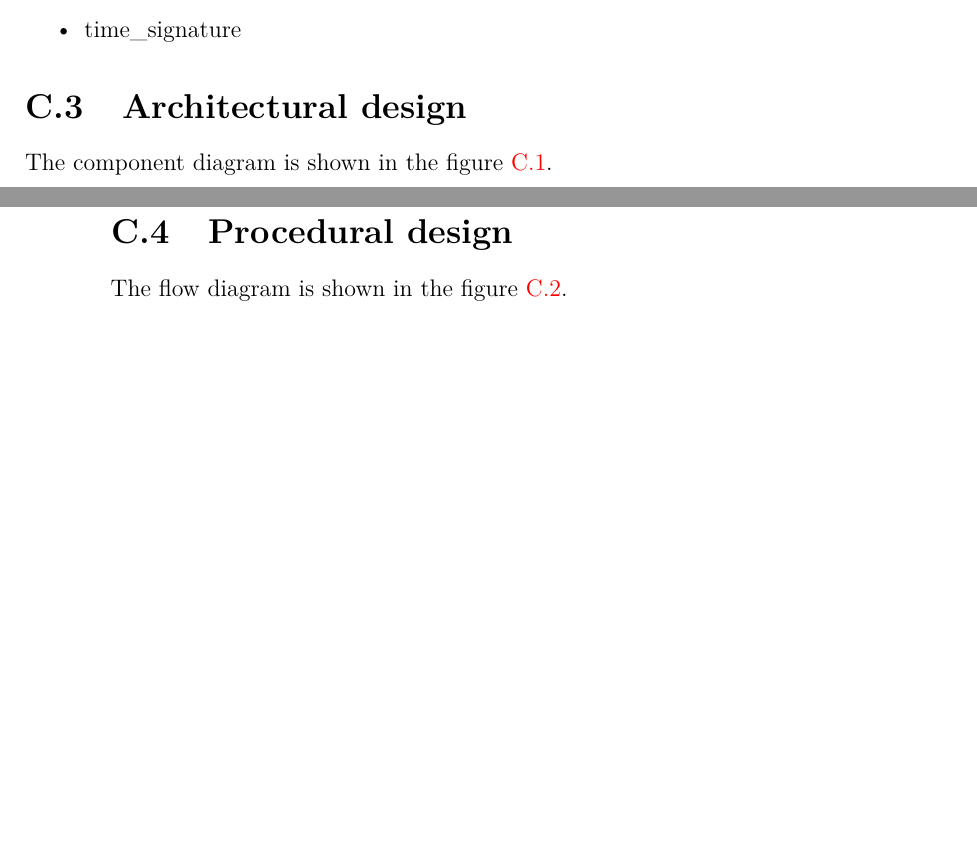
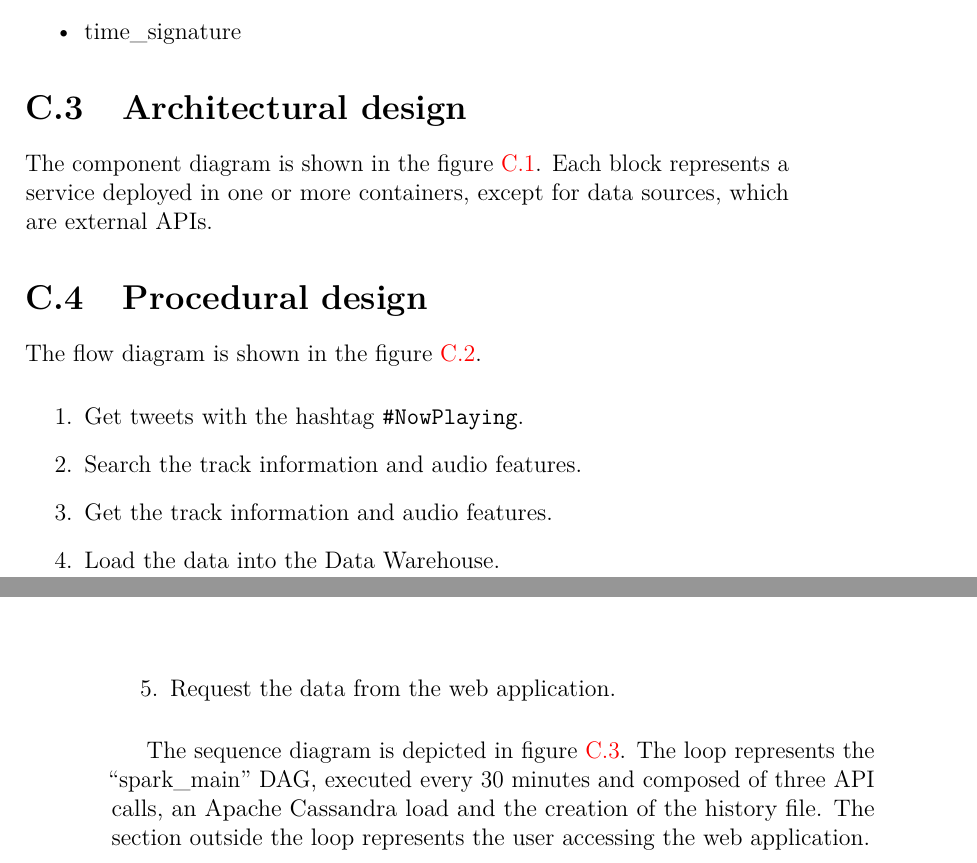
Before and after one commit to AdrianRiesco/Masters-Thesis-on-Big-Data, a LaTeX thesis (doc/memoria.tex, which reads doc/tex/C_Design.tex): two parts of pages 71 and 72 of 85 before the commit and two parts of pages 71 and 72 of 87 after it, joined at a grey line, cut so that both start at the same text, the shorter picture padded with empty space. Compiled offline with pdfLaTeX.

Commit message:
Section updated

```diff
--- a/doc/tex/C_Design.tex
+++ b/doc/tex/C_Design.tex
@@ -264,11 +264,22 @@
 \end{itemize}
 
 \section{Architectural design}
-\nonzeroparskip The component diagram is shown in the figure~\ref{component-diagram}.
+\nonzeroparskip The component diagram is shown in the figure~\ref{component-diagram}. Each block represents a service deployed in one or more containers, except for data sources, which are external APIs.
 
 \figuraNormalSinMarco{0.22}{img/component-diagram}{Component diagram}{component-diagram}{}
 
 \section{Procedural design}
 \nonzeroparskip The flow diagram is shown in the figure~\ref{flow-diagram}.
+\begin{enumerate}
+	\item Get tweets with the hashtag \texttt{\#NowPlaying}.
+	\item Search the track information and audio features.
+	\item Get the track information and audio features.
+	\item Load the data into the Data Warehouse.
+	\item Request the data from the web application.
+\end{enumerate}
 
 \figuraNormalSinMarco{0.20}{img/flow-diagram}{Flow diagram}{flow-diagram}{}
+
+\nonzeroparskip The sequence diagram is depicted in figure~\ref{sequence-diagram-flowchart}. The loop represents the ``spark\_main'' DAG, executed every 30 minutes and composed of three API calls, an Apache Cassandra load and the creation of the history file. The section outside the loop represents the user accessing the web application.
+
+\figuraNormalSinMarco{0.46}{img/sequence-diagram-flowchart}{Sequence diagram}{sequence-diagram-flowchart}{}
```
